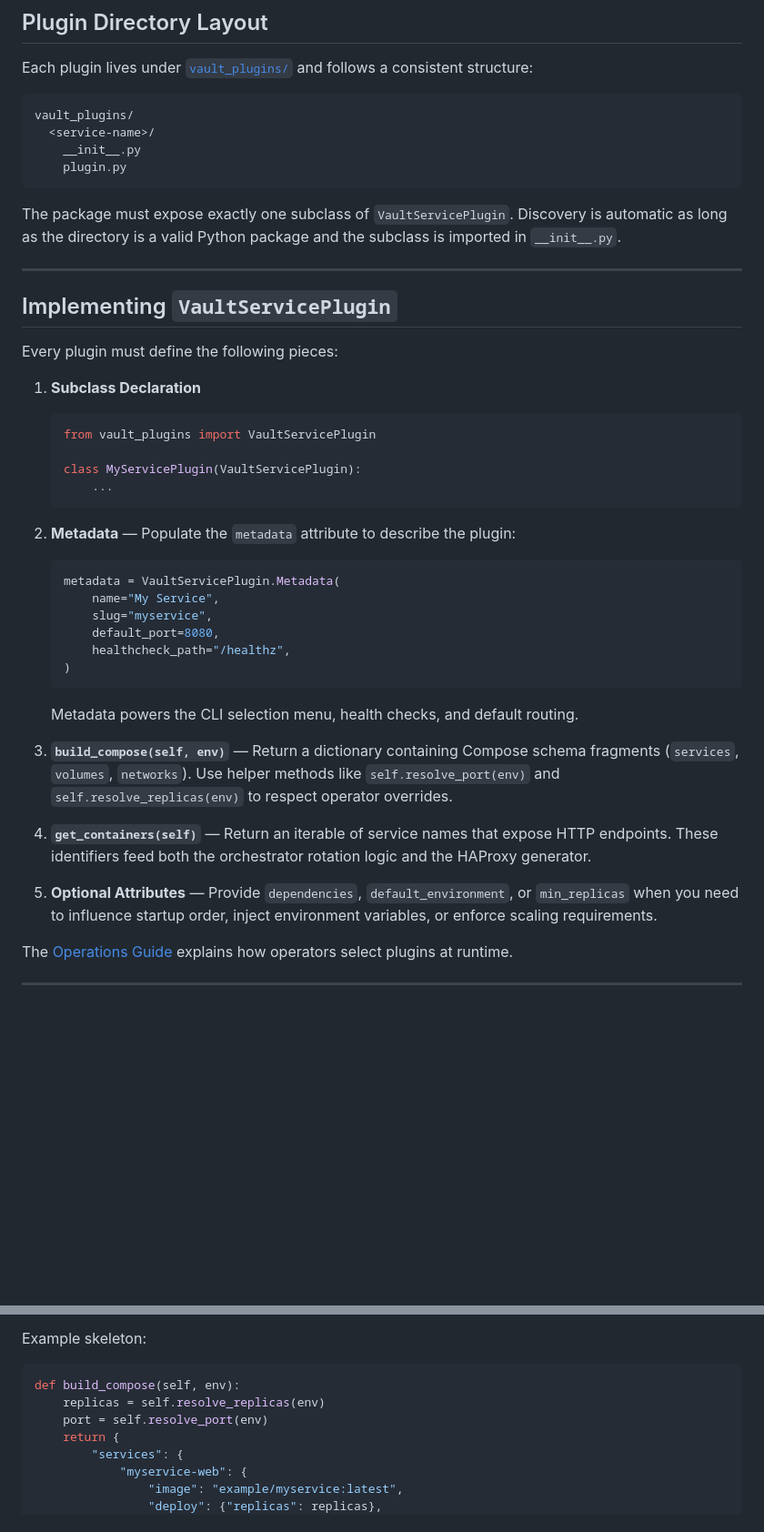
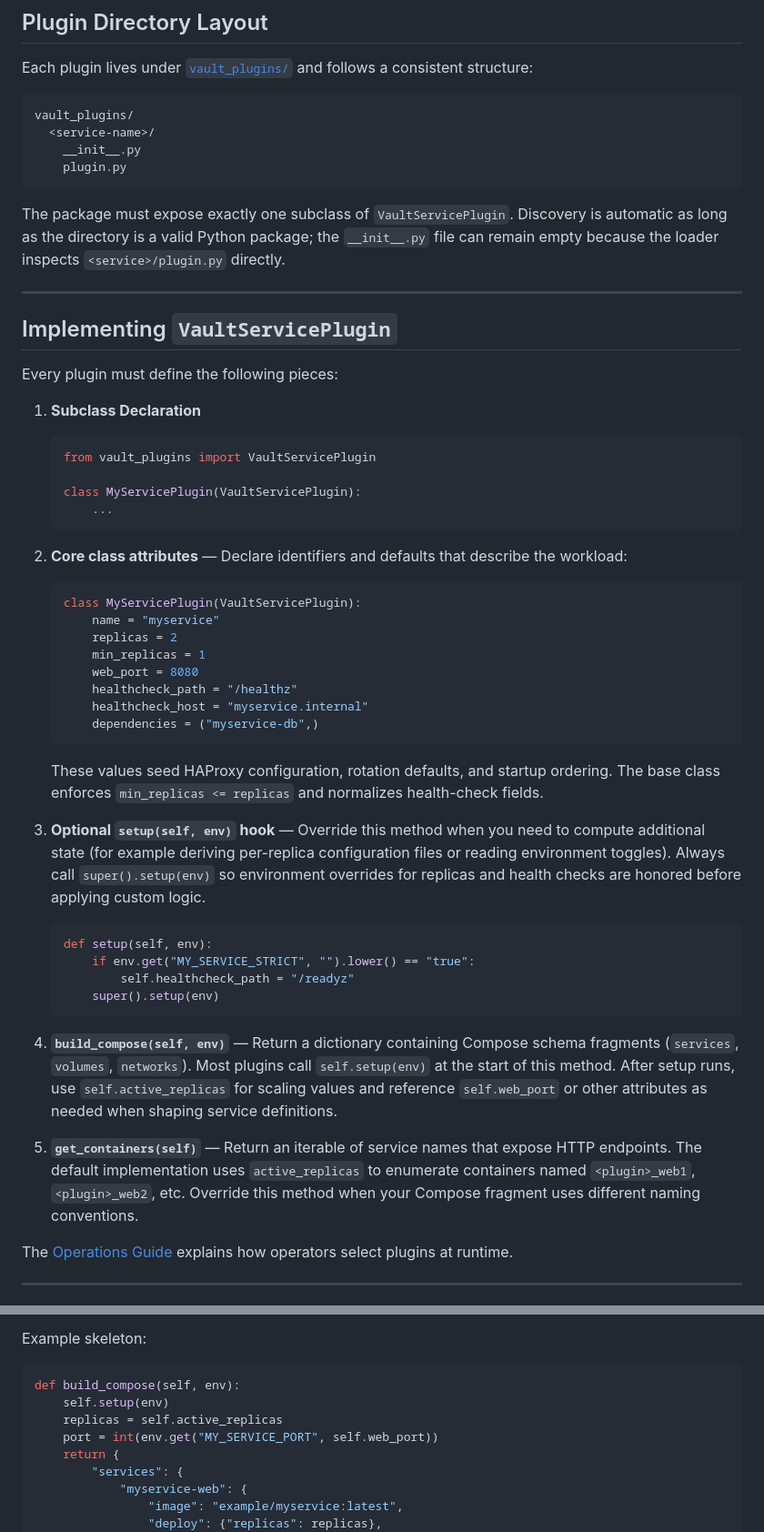
Before and after one commit to 3xpyth0n/leyzen-vault, a Markdown page: docs/DEVELOPER_GUIDE.md, 2 parts joined by grey strips. Shown at 91% size. GitHub-like rendering; blank space fills up the shorter version.

````diff
--- a/docs/DEVELOPER_GUIDE.md
+++ b/docs/DEVELOPER_GUIDE.md
@@ -17,8 +17,8 @@ vault_plugins/
     plugin.py
 ```
 
-The package must expose exactly one subclass of `VaultServicePlugin`. Discovery is automatic as long as the directory is a valid
-Python package and the subclass is imported in `__init__.py`.
+The package must expose exactly one subclass of `VaultServicePlugin`. Discovery is automatic as long as the directory is a
+valid Python package; the `__init__.py` file can remain empty because the loader inspects `<service>/plugin.py` directly.
 
 ---
 
@@ -35,27 +35,40 @@ Every plugin must define the following pieces:
        ...
    ```
 
-2. **Metadata** — Populate the `metadata` attribute to describe the plugin:
+2. **Core class attributes** — Declare identifiers and defaults that describe the workload:
 
    ```python
-   metadata = VaultServicePlugin.Metadata(
-       name="My Service",
-       slug="myservice",
-       default_port=8080,
-       healthcheck_path="/healthz",
-   )
+   class MyServicePlugin(VaultServicePlugin):
+       name = "myservice"
+       replicas = 2
+       min_replicas = 1
+       web_port = 8080
+       healthcheck_path = "/healthz"
+       healthcheck_host = "myservice.internal"
+       dependencies = ("myservice-db",)
    ```
 
-   Metadata powers the CLI selection menu, health checks, and default routing.
+   These values seed HAProxy configuration, rotation defaults, and startup ordering. The base class enforces
+   `min_replicas <= replicas` and normalizes health-check fields.
 
-3. **`build_compose(self, env)`** — Return a dictionary containing Compose schema fragments (`services`, `volumes`, `networks`).
-   Use helper methods like `self.resolve_port(env)` and `self.resolve_replicas(env)` to respect operator overrides.
+3. **Optional `setup(self, env)` hook** — Override this method when you need to compute additional state (for example deriving
+   per-replica configuration files or reading environment toggles). Always call `super().setup(env)` so environment overrides for
+   replicas and health checks are honored before applying custom logic.
 
-4. **`get_containers(self)`** — Return an iterable of service names that expose HTTP endpoints. These identifiers feed both the
-   orchestrator rotation logic and the HAProxy generator.
+   ```python
+   def setup(self, env):
+       if env.get("MY_SERVICE_STRICT", "").lower() == "true":
+           self.healthcheck_path = "/readyz"
+       super().setup(env)
+   ```
 
-5. **Optional Attributes** — Provide `dependencies`, `default_environment`, or `min_replicas` when you need to influence startup
-   order, inject environment variables, or enforce scaling requirements.
+4. **`build_compose(self, env)`** — Return a dictionary containing Compose schema fragments (`services`, `volumes`, `networks`).
+   Most plugins call `self.setup(env)` at the start of this method. After setup runs, use `self.active_replicas` for scaling
+   values and reference `self.web_port` or other attributes as needed when shaping service definitions.
+
+5. **`get_containers(self)`** — Return an iterable of service names that expose HTTP endpoints. The default implementation uses
+   `active_replicas` to enumerate containers named `<plugin>_web1`, `<plugin>_web2`, etc. Override this method when your Compose
+   fragment uses different naming conventions.
 
 The [Operations Guide](OPERATIONS.md) explains how operators select plugins at runtime.
 
@@ -75,8 +88,9 @@ Example skeleton:
 
 ```python
 def build_compose(self, env):
-    replicas = self.resolve_replicas(env)
-    port = self.resolve_port(env)
+    self.setup(env)
+    replicas = self.active_replicas
+    port = int(env.get("MY_SERVICE_PORT", self.web_port))
     return {
         "services": {
             "myservice-web": {
````
Also changed, not shown: README.md (+9 -4 lines), docs/TECHNICAL_GUIDE.md (+23 -13 lines).
